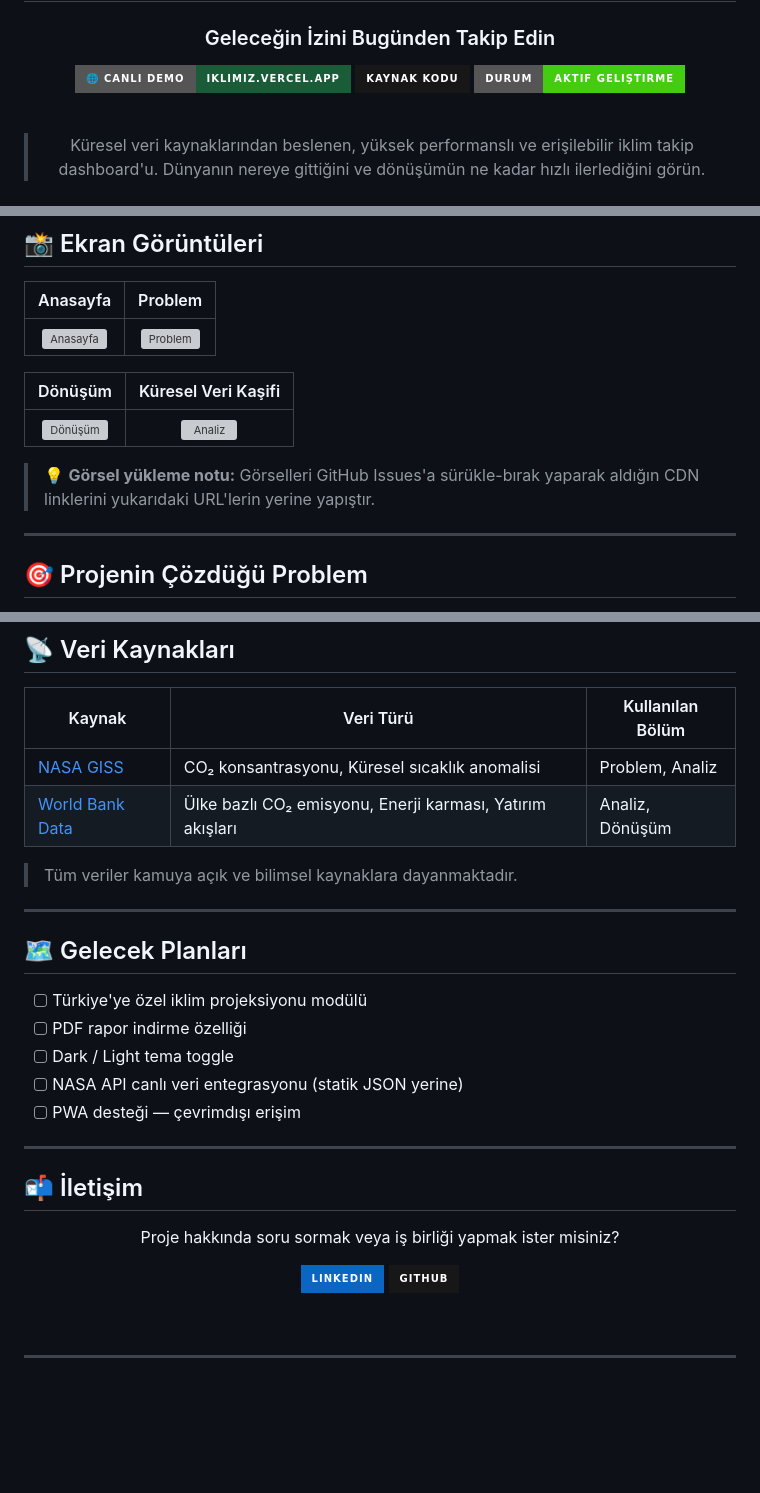
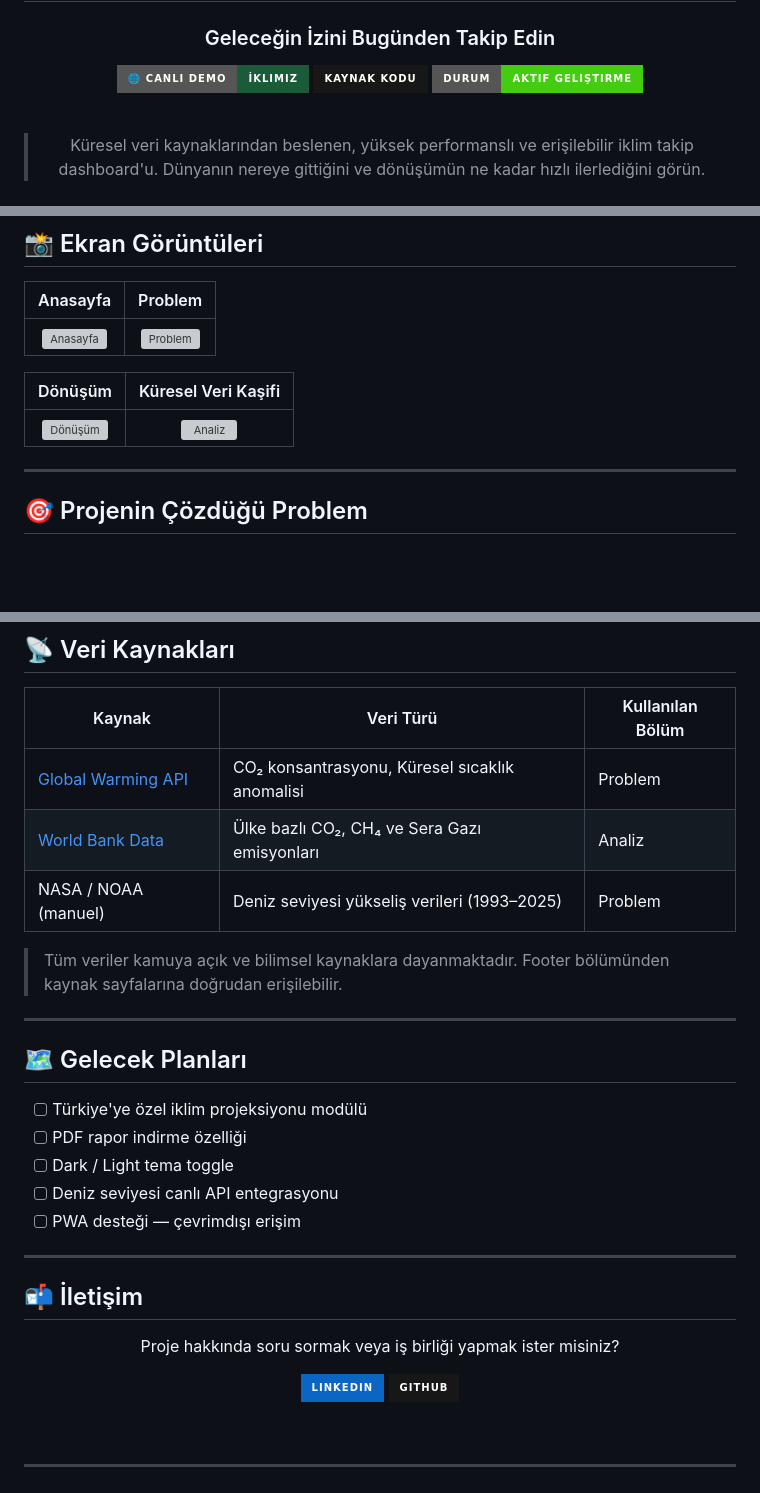
Before and after one commit to enesomerkocoglu/iklimiz, a Markdown page: README.md, 3 parts joined by grey strips. Drawn GitHub-style; badges without logos; blank space fills up the shorter version; grey boxes are pictures that could not be loaded.

```diff
--- a/README.md
+++ b/README.md
@@ -11,7 +11,7 @@
 
 ### Geleceğin İzini Bugünden Takip Edin
 
-[![Live Demo](https://img.shields.io/badge/🌐%20Canlı%20Demo-iklimiz.vercel.app-1a5c38?style=for-the-badge)](https://enesomerkocoglu.github.io/iklimiz)
+[![Live Demo](https://img.shields.io/badge/🌐%20Canlı%20Demo-İklimiz-1a5c38?style=for-the-badge)](https://enesomerkocoglu.github.io/iklimiz)
 [![GitHub](https://img.shields.io/badge/Kaynak%20Kodu-181717?style=for-the-badge&logo=github&logoColor=white)](https://github.com/enesomerkocoglu/iklimiz)
 [![Status](https://img.shields.io/badge/Durum-Aktif%20Geliştirme-success?style=for-the-badge)]()
 
@@ -33,8 +33,6 @@
 | Dönüşüm | Küresel Veri Kaşifi |
 |:---:|:---:|
 | ![Dönüşüm](https://github.com/user-attachments/assets/c10e97a3-df4f-486e-a180-cc2de412f94c) | ![Analiz](https://github.com/user-attachments/assets/3a748124-9ca6-4af6-a820-b83d83a2eedc) |
-
-> 💡 **Görsel yükleme notu:** Görselleri GitHub Issues'a sürükle-bırak yaparak aldığın CDN linklerini yukarıdaki URL'lerin yerine yapıştır.
 
 ---
 
@@ -204,10 +136,11 @@ Bu proje benim için hem teknik hem de düşünsel açıdan önemli dersler içe
 
 | Kaynak | Veri Türü | Kullanılan Bölüm |
 |---|---|---|
-| [NASA GISS](https://data.giss.nasa.gov/) | CO₂ konsantrasyonu, Küresel sıcaklık anomalisi | Problem, Analiz |
-| [World Bank Data](https://data.worldbank.org/) | Ülke bazlı CO₂ emisyonu, Enerji karması, Yatırım akışları | Analiz, Dönüşüm |
+| [Global Warming API](https://global-warming.org/) | CO₂ konsantrasyonu, Küresel sıcaklık anomalisi | Problem |
+| [World Bank Data](https://data.worldbank.org/) | Ülke bazlı CO₂, CH₄ ve Sera Gazı emisyonları | Analiz |
+| NASA / NOAA (manuel) | Deniz seviyesi yükseliş verileri (1993–2025) | Problem |
 
-> Tüm veriler kamuya açık ve bilimsel kaynaklara dayanmaktadır.
+> Tüm veriler kamuya açık ve bilimsel kaynaklara dayanmaktadır. Footer bölümünden kaynak sayfalarına doğrudan erişilebilir.
 
 ---
 
@@ -216,7 +149,7 @@ Bu proje benim için hem teknik hem de düşünsel açıdan önemli dersler içe
 - [ ] Türkiye'ye özel iklim projeksiyonu modülü
 - [ ] PDF rapor indirme özelliği
 - [ ] Dark / Light tema toggle
-- [ ] NASA API canlı veri entegrasyonu (statik JSON yerine)
+- [ ] Deniz seviyesi canlı API entegrasyonu
 - [ ] PWA desteği — çevrimdışı erişim
 
 ---
```
Also changed, not shown: other parts of README.md (+39 -105 lines).
